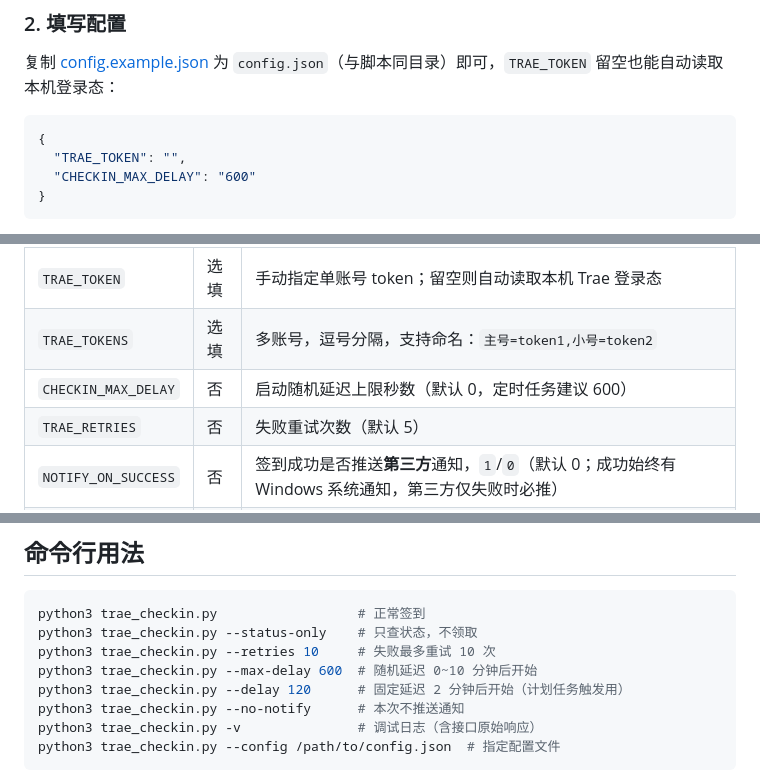
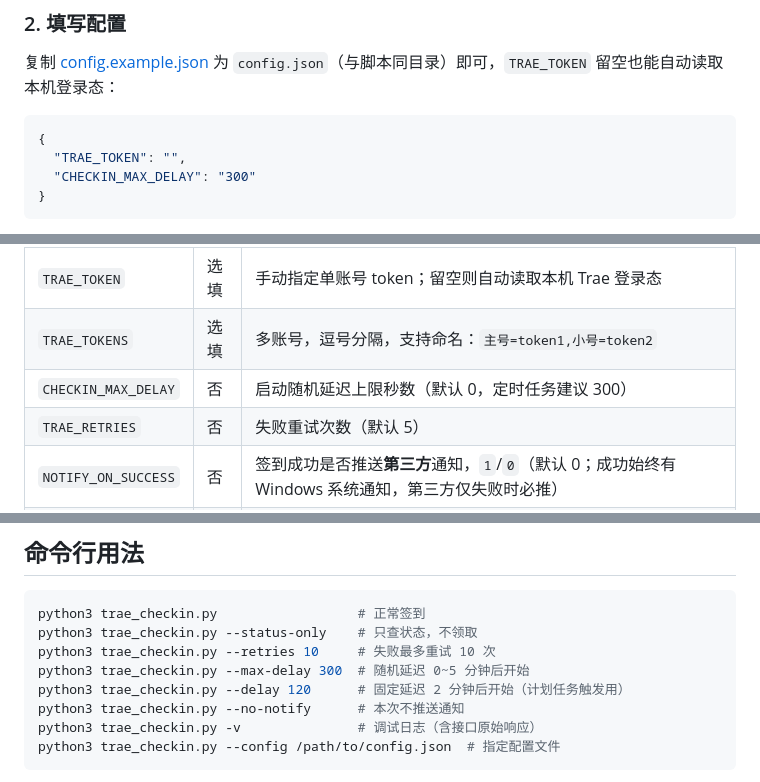
Before and after one commit to awakaze/toolbox, a Markdown page: trae-checkin/README.md, 3 parts joined by grey strips. GitHub-like rendering.

Commit message:
docs(trae-checkin): 随机延迟示例同步为 300 秒

````diff
--- a/trae-checkin/README.md
+++ b/trae-checkin/README.md
@@ -35,7 +35,7 @@
 ```json
 {
   "TRAE_TOKEN": "",
-  "CHECKIN_MAX_DELAY": "600"
+  "CHECKIN_MAX_DELAY": "300"
 }
 ```
 
@@ -78,7 +78,7 @@ schtasks /create /tn "TraeCheckin" /tr "\"C:\你的路径\run_checkin.cmd\"" /sc
 |---|---|---|
 | `TRAE_TOKEN` | 选填 | 手动指定单账号 token；留空则自动读取本机 Trae 登录态 |
 | `TRAE_TOKENS` | 选填 | 多账号，逗号分隔，支持命名：`主号=token1,小号=token2` |
-| `CHECKIN_MAX_DELAY` | 否 | 启动随机延迟上限秒数（默认 0，定时任务建议 600） |
+| `CHECKIN_MAX_DELAY` | 否 | 启动随机延迟上限秒数（默认 0，定时任务建议 300） |
 | `TRAE_RETRIES` | 否 | 失败重试次数（默认 5） |
 | `NOTIFY_ON_SUCCESS` | 否 | 签到成功是否推送**第三方**通知，`1`/`0`（默认 0；成功始终有 Windows 系统通知，第三方仅失败时必推） |
 | `SERVERCHAN_KEY` | 否 | [Server酱](https://sct.ftqq.com/) SendKey，推送到微信 |
@@ -94,7 +94,7 @@ schtasks /create /tn "TraeCheckin" /tr "\"C:\你的路径\run_checkin.cmd\"" /sc
 python3 trae_checkin.py                  # 正常签到
 python3 trae_checkin.py --status-only    # 只查状态，不领取
 python3 trae_checkin.py --retries 10     # 失败最多重试 10 次
-python3 trae_checkin.py --max-delay 600  # 随机延迟 0~10 分钟后开始
+python3 trae_checkin.py --max-delay 300  # 随机延迟 0~5 分钟后开始
 python3 trae_checkin.py --delay 120      # 固定延迟 2 分钟后开始（计划任务触发用）
 python3 trae_checkin.py --no-notify      # 本次不推送通知
 python3 trae_checkin.py -v               # 调试日志（含接口原始响应）
````
